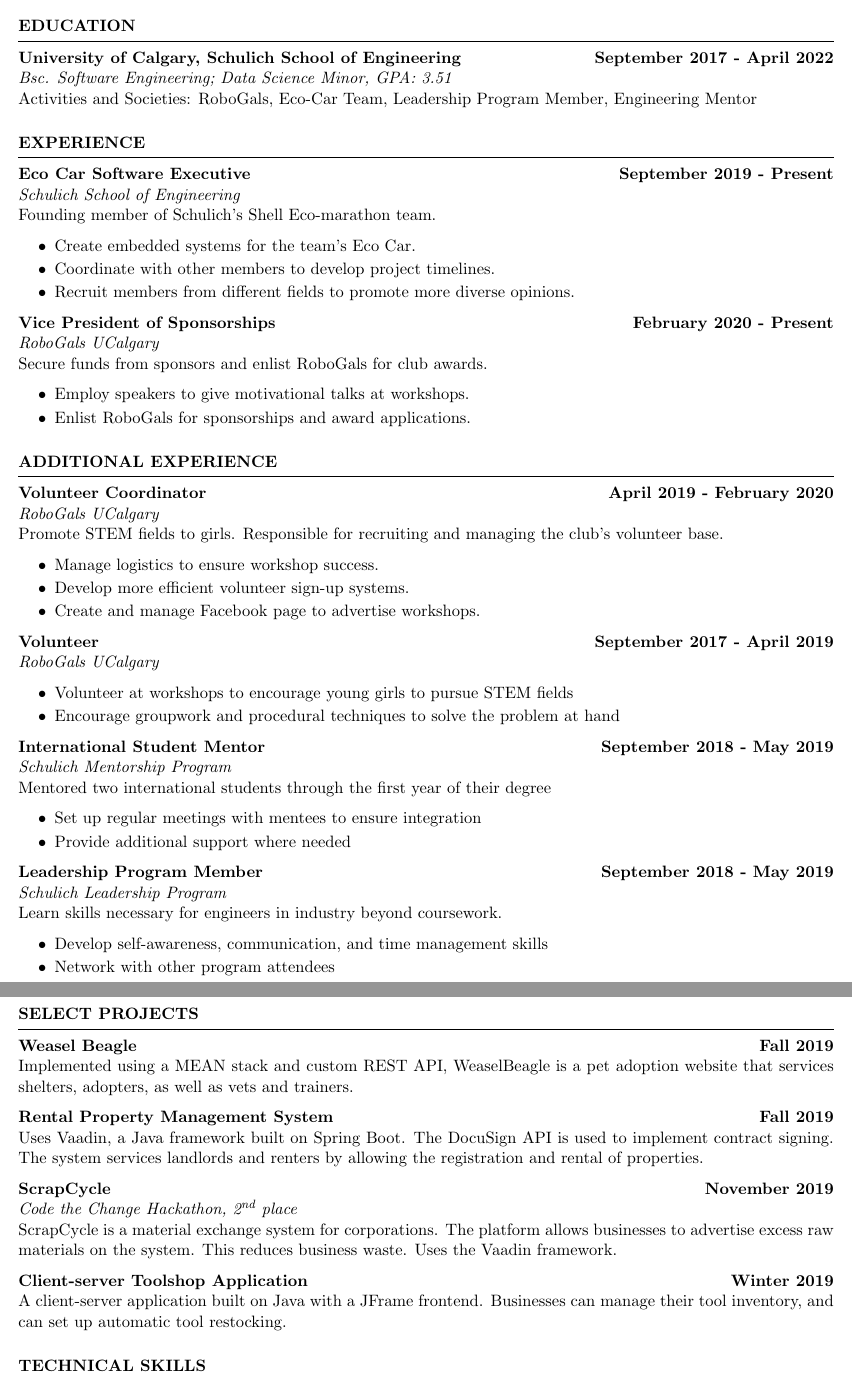
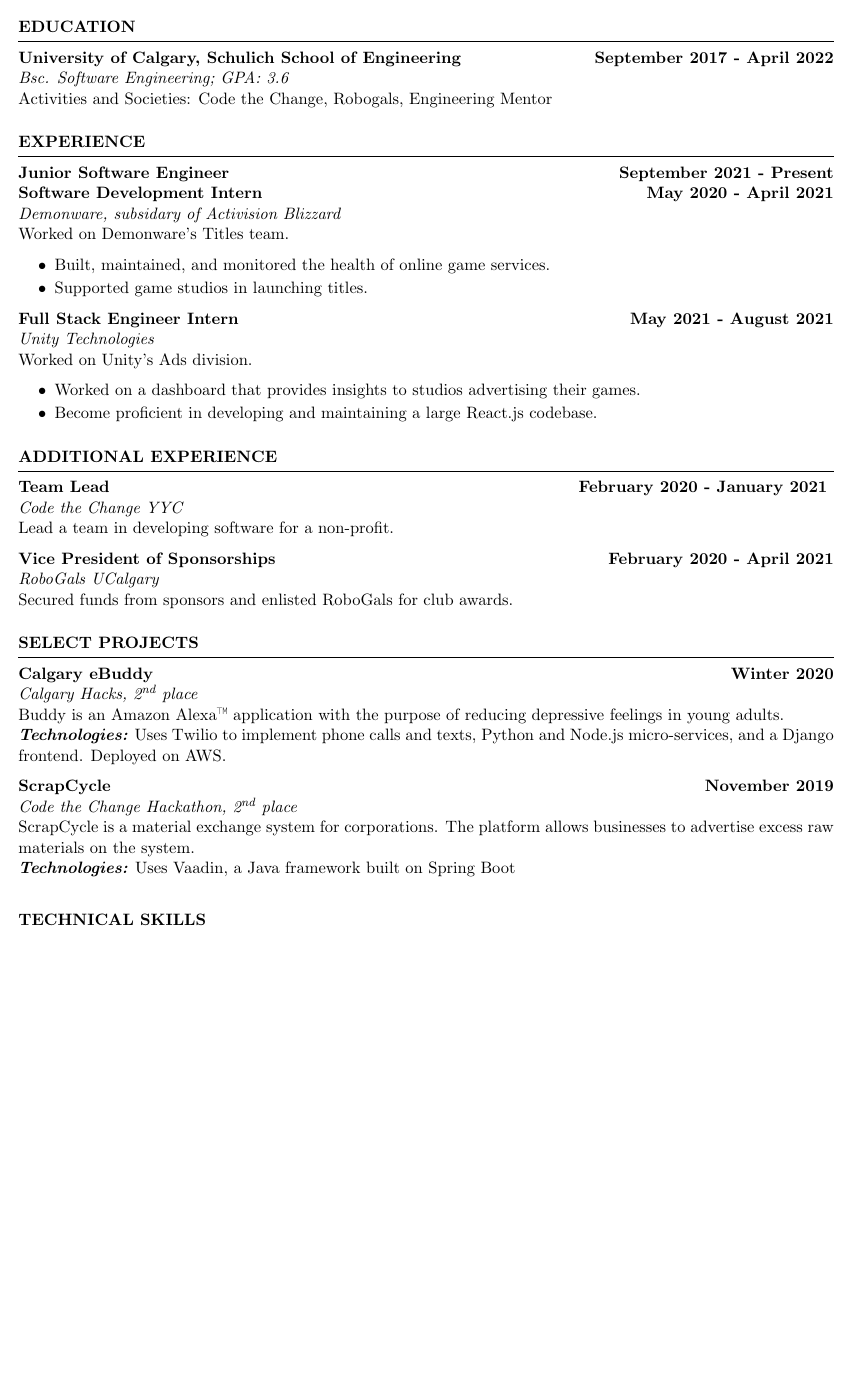
Before and after one commit to laylaarab/Resume, a LaTeX CV (Resume_for_Frehers.tex): two parts of pages 1 and 2 of 2 before the commit and part of the page after it, the two joined at a grey line, cut so that both start at the same text, the shorter picture padded with empty space. Compiled offline with pdfLaTeX.

Commit message:
Update resume

```diff
--- a/Resume_for_Frehers.tex
+++ b/Resume_for_Frehers.tex
@@ -22,88 +22,72 @@
 \begin{Entry}{Education}
 {\bf University of Calgary, Schulich School of Engineering
 } \hfill {\bf September 2017 - April 2022}
-\\{\em Bsc. Software Engineering; Data Science Minor, GPA: 3.51}
-\\ Activities and Societies: RoboGals, Eco-Car Team, Leadership Program Member, Engineering Mentor
+\\{\em Bsc. Software Engineering; GPA: 3.6}
+\\ Activities and Societies: Code the Change, Robogals, Engineering Mentor
 \end{Entry}
 
 %  WORK EXPERIENCE   %
  \medskip
 \begin{Entry}{Experience}
-{\bf Eco Car Software Executive } \hfill {\bf September 2019 - Present}
-\\{\em Schulich School of Engineering}
-\\ Founding member of Schulich's Shell Eco-marathon team.
+
+{\bf Junior Software Engineer } \hfill {\bf September 2021 - Present}
+\\{\bf Software Development Intern } \hfill {\bf May 2020 - April 2021}
+\\{\em Demonware, subsidary of Activision Blizzard}
+\\ Worked on Demonware's Titles team.
 \begin{itemize} \itemsep -5pt
-  \item Create embedded systems for the team’s Eco Car.
-  \item Coordinate with other members to develop project timelines.
-  \item Recruit members from different fields to promote more diverse opinions.
+  \item Built, maintained, and monitored the health of online game services.
+  \item Supported game studios in launching titles.
 \end{itemize}
 
-{\bf Vice President of Sponsorships} \hfill {\bf February 2020 - Present}
-\\{\em RoboGals UCalgary}
-% \\ Promote STEM fields to girls. Responsible for securing funds from new sponsors.
-\\ Secure funds from sponsors and enlist RoboGals for club awards.
+{\bf Full Stack Engineer Intern } \hfill {\bf May 2021 - August 2021}
+\\{\em Unity Technologies}
+\\ Worked on Unity's Ads division.
 \begin{itemize} \itemsep -5pt
-  \item Employ speakers to give motivational talks at workshops.
-  \item Enlist RoboGals for sponsorships and award applications.
+  \item Worked on a dashboard that provides insights to studios advertising their games.
+  \item Become proficient in developing and maintaining a large React.js codebase.
 \end{itemize}
+
 \end{Entry}
 
 % ADDITIONAL EXPERIENCE %
 \medskip
+
 \begin{Entry}{Additional Experience}
-{\bf Volunteer Coordinator} \hfill {\bf April 2019 - February 2020}
+
+{\bf Team Lead } \hfill {\bf February 2020 - January 2021 }
+\\{\em Code the Change YYC}
+\\ Lead a team in developing software for a non-profit.
+
+{\bf Vice President of Sponsorships} \hfill {\bf February 2020 - April 2021}
 \\{\em RoboGals UCalgary}
-\\ Promote STEM fields to girls. Responsible for recruiting and managing the club's volunteer base.
-\begin{itemize} \itemsep -5pt
-  \item Manage logistics to ensure workshop success.
-  \item Develop more efficient volunteer sign-up systems.
-  \item Create and manage Facebook page to advertise workshops.
-\end{itemize}
+% \\ Promote STEM fields to girls. Responsible for securing funds from new sponsors.
+\\ Secured funds from sponsors and enlisted RoboGals for club awards.
 
-{\bf Volunteer} \hfill {\bf September 2017 - April 2019}
-\\{\em RoboGals UCalgary}
-\begin{itemize} \itemsep -5pt
-  \item Volunteer at workshops to encourage young girls to pursue STEM fields
-  \item Encourage groupwork and procedural techniques to solve the problem at hand
-\end{itemize}
 
-{\bf International Student Mentor} \hfill {\bf September 2018 - May 2019}
-\\{\em Schulich Mentorship Program}
-\\ Mentored two international students through the first year of their degree
-\begin{itemize} \itemsep -5pt
-    \item Set up regular meetings with mentees to ensure integration
-    \item Provide additional support where needed
-\end{itemize}
-
-{\bf Leadership Program Member} \hfill {\bf September 2018 - May 2019}
-\\{\em Schulich Leadership Program}
-\\  Learn skills necessary for engineers in industry beyond coursework.
-\begin{itemize} \itemsep -5pt
-  \item Develop self-awareness, communication, and time management skills
-  \item Network with other program attendees
-\end{itemize}
 \end{Entry}
 
-\clearpage
 %   SELECT PROJECTS   %
  \medskip
 \begin{Entry}{Select Projects}
-{\bf Weasel Beagle} \hfill {\bf Fall 2019}
-\\ Implemented using a MEAN stack and custom REST API, WeaselBeagle is a pet adoption website that services shelters, adopters, as well as vets and trainers.
 
-{\bf Rental Property Management System} \hfill {\bf Fall 2019}
-\\ Uses Vaadin, a Java framework built on Spring Boot. The DocuSign API is used to implement contract signing. The system services landlords and renters by allowing the registration and rental of properties.
+{\bf Calgary eBuddy} \hfill {\bf Winter 2020}
+\\{\em Calgary Hacks, 2\textsuperscript{nd} place}
+\\ Buddy is an Amazon Alexa™ application with the purpose of reducing depressive feelings in young adults.
+\newline{\bf\em Technologies:} Uses Twilio to implement phone calls and texts, Python and Node.js micro-services, and a Django frontend. Deployed on AWS.
 
 {\bf ScrapCycle} \hfill {\bf November 2019}
 \\{\em Code the Change Hackathon, 2\textsuperscript{nd} place}
-\\ ScrapCycle is a material exchange system for corporations. The platform allows businesses to advertise excess raw materials on the system. This reduces business waste. Uses the Vaadin framework.
+\\ ScrapCycle is a material exchange system for corporations. The platform allows businesses to advertise excess raw materials on the system.
+\newline{\bf\em Technologies:} Uses Vaadin, a Java framework built on Spring Boot
 
-{\bf Client-server Toolshop Application} \hfill {\bf Winter 2019}
-\\ A client-server application built on Java with a JFrame frontend. Businesses can manage their tool inventory, and can set up automatic tool restocking.
+% {\bf Weasel Beagle} \hfill {\bf Fall 2019}
+% \\ WeaselBeagle is a pet adoption website that services shelters, adopters, as well as vets and trainers.
+% \newline{\bf\em Technologies:} Implemented using a MEAN stack and custom REST API.
+
 \end{Entry}
 
 % TECHNICAL SKILLS %
 \medskip
-
+\medskip
 \begin{Entry}{Technical Skills}
 \begin{tabular}{ @{} >{\bfseries}l @{\hspace{6ex}} l }
```
Also changed, not shown: Resume.pdf, Resume_for_Frehers.tex (22 more changed lines).
